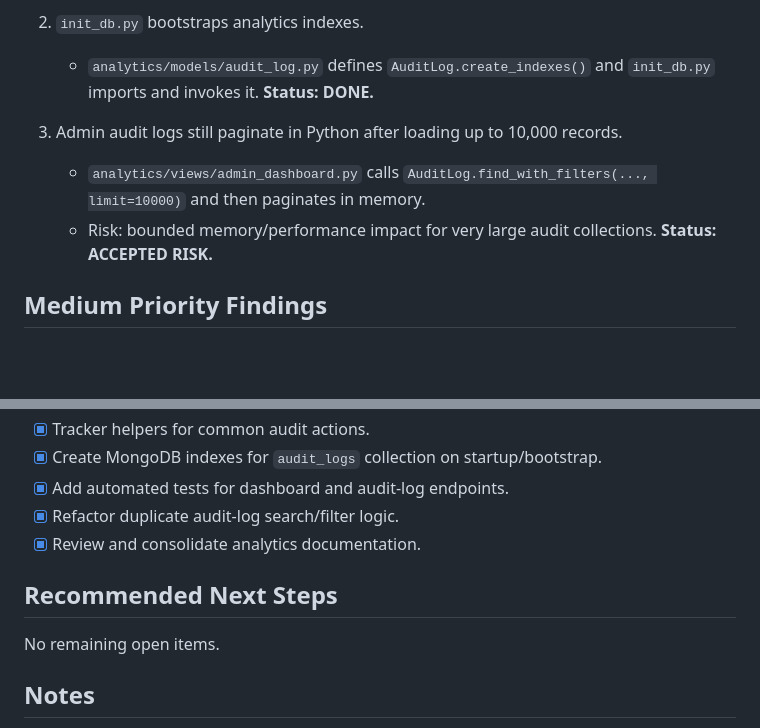
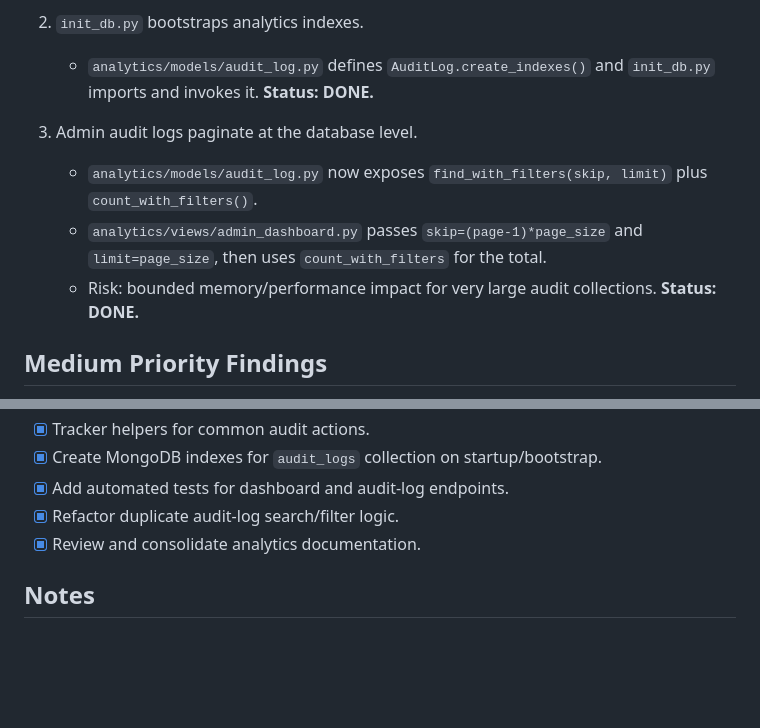
Before and after one commit to justinmcneal/Capstone_Backend, a Markdown page: docs/ANALYTICS_PRODUCTION_READINESS_REVIEW.md, 2 parts joined by grey strips. GitHub-like rendering; blank space fills up the shorter version.

```diff
--- a/docs/ANALYTICS_PRODUCTION_READINESS_REVIEW.md
+++ b/docs/ANALYTICS_PRODUCTION_READINESS_REVIEW.md
@@ -15,9 +15,10 @@ The `analytics/` module provides read-only dashboards and audit-log APIs for adm
  2. `init_db.py` bootstraps analytics indexes.
     - `analytics/models/audit_log.py` defines `AuditLog.create_indexes()` and `init_db.py` imports and invokes it. **Status: DONE.**
 
- 3. Admin audit logs still paginate in Python after loading up to 10,000 records.
-    - `analytics/views/admin_dashboard.py` calls `AuditLog.find_with_filters(..., limit=10000)` and then paginates in memory.
-    - Risk: bounded memory/performance impact for very large audit collections. **Status: ACCEPTED RISK.**
+ 3. Admin audit logs paginate at the database level.
+    - `analytics/models/audit_log.py` now exposes `find_with_filters(skip, limit)` plus `count_with_filters()`.
+    - `analytics/views/admin_dashboard.py` passes `skip=(page-1)*page_size` and `limit=page_size`, then uses `count_with_filters` for the total.
+    - Risk: bounded memory/performance impact for very large audit collections. **Status: DONE.**
 
 ## Medium Priority Findings
 
@@ -58,10 +59,6 @@ No remaining implementation gaps.
  - [x] Refactor duplicate audit-log search/filter logic.
  - [x] Review and consolidate analytics documentation.
 
- ## Recommended Next Steps
-
- No remaining open items.
-
 ## Notes
 
 - This review is code-level only (no live environment penetration testing).
```
